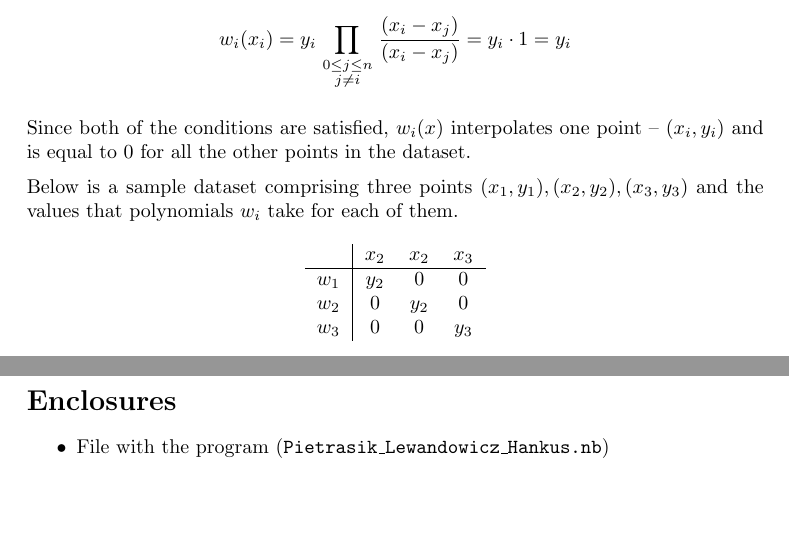
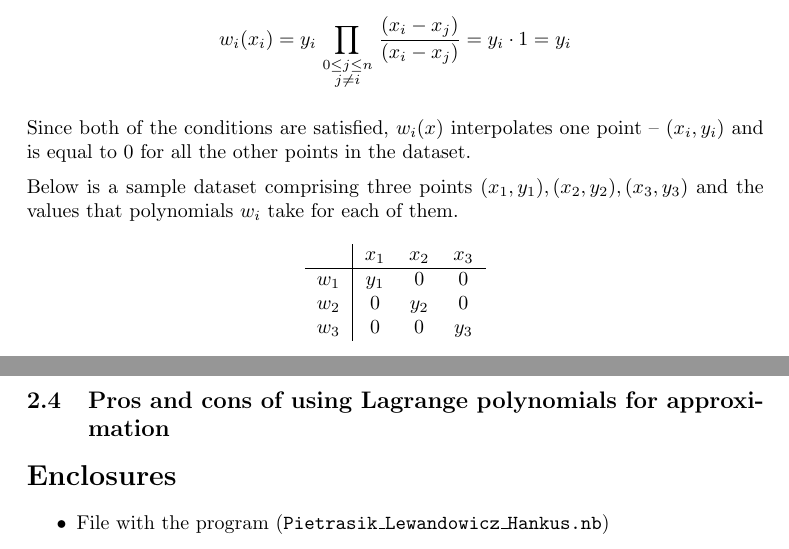
Before and after one commit to sz-hankus/mathematical-methods-project, a LaTeX document (report/report.tex): two parts of pages 2 and 3 of 3, joined at a grey line, cut so that both start at the same text, the shorter picture padded with empty space. Compiled offline with pdfLaTeX.

Commit message:
Fixed subindex numbering

```diff
--- a/report/report.tex
+++ b/report/report.tex
@@ -104,8 +104,8 @@ take for each of them.
 \begin{table}[h!]
     \centering
     \begin{tabular}{c|ccc}
-			      & \( x_2 \) & \( x_2 \) & \( x_3 \)\\ \hline
-        \( w_1 \) & \( y_2 \) & \(  0  \) & \(  0  \)\\
+			      & \( x_1 \) & \( x_2 \) & \( x_3 \)\\ \hline
+        \( w_1 \) & \( y_1 \) & \(  0  \) & \(  0  \)\\
         \( w_2 \) & \(  0  \) & \( y_2 \) & \(  0  \)\\
         \( w_3 \) & \(  0  \) & \(  0  \) & \( y_3 \)\\
     \end{tabular}
@@ -126,6 +126,11 @@ Which expands to
 
 We have arrived at the exact formula for Lagrange polynomials.
 
+% TODO
+\subsection{Examples}
+
+\subsection{Pros and cons of using Lagrange polynomials for approximation}
+
 
 \section*{Enclosures}
 \begin{itemize}
```
